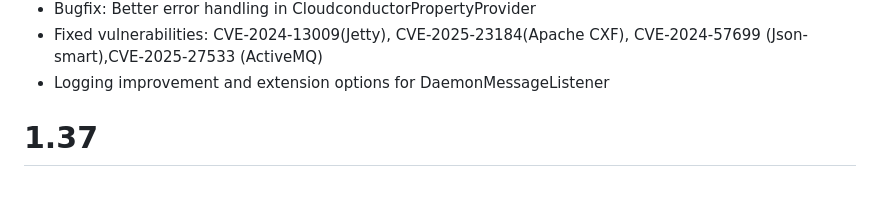
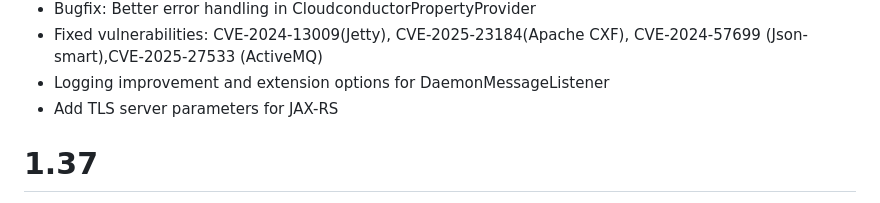
Before and after one commit to taimos/dvalin, a Markdown page: CHANGELOG.md, the part around the change. GitHub-like rendering.

```diff
--- a/CHANGELOG.md
+++ b/CHANGELOG.md
@@ -23,6 +23,7 @@
 * Bugfix: Better error handling in CloudconductorPropertyProvider
 * Fixed vulnerabilities: CVE-2024-13009(Jetty), CVE-2025-23184(Apache CXF), CVE-2024-57699 (Json-smart),CVE-2025-27533 (ActiveMQ)
 * Logging improvement and extension options for DaemonMessageListener
+* Add TLS server parameters for JAX-RS
 
 # 1.37
 * Major bug in interconnect core: DaemonScanner causes IllegalArgumentException due to wrong path of TimeoutException
```
Also changed, not shown: jaxrs/README.md (+8 -0 lines).
